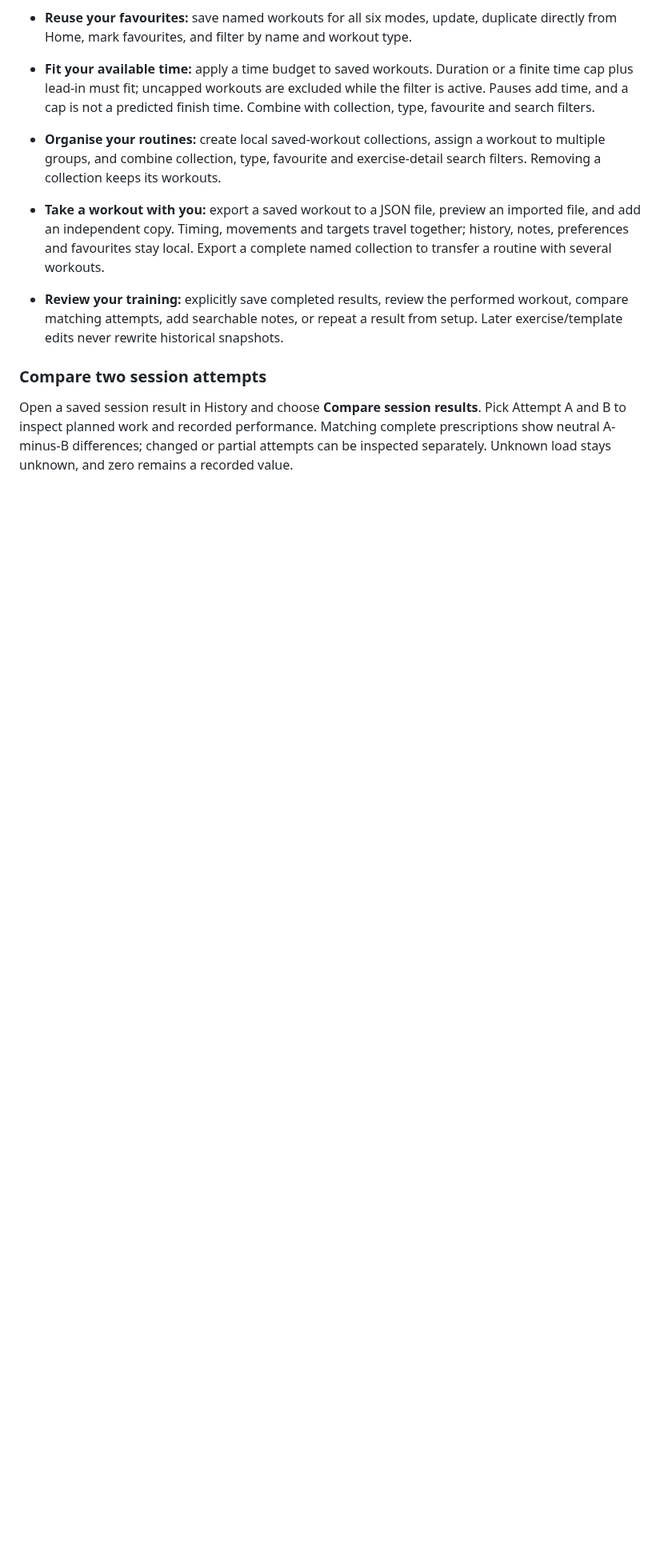
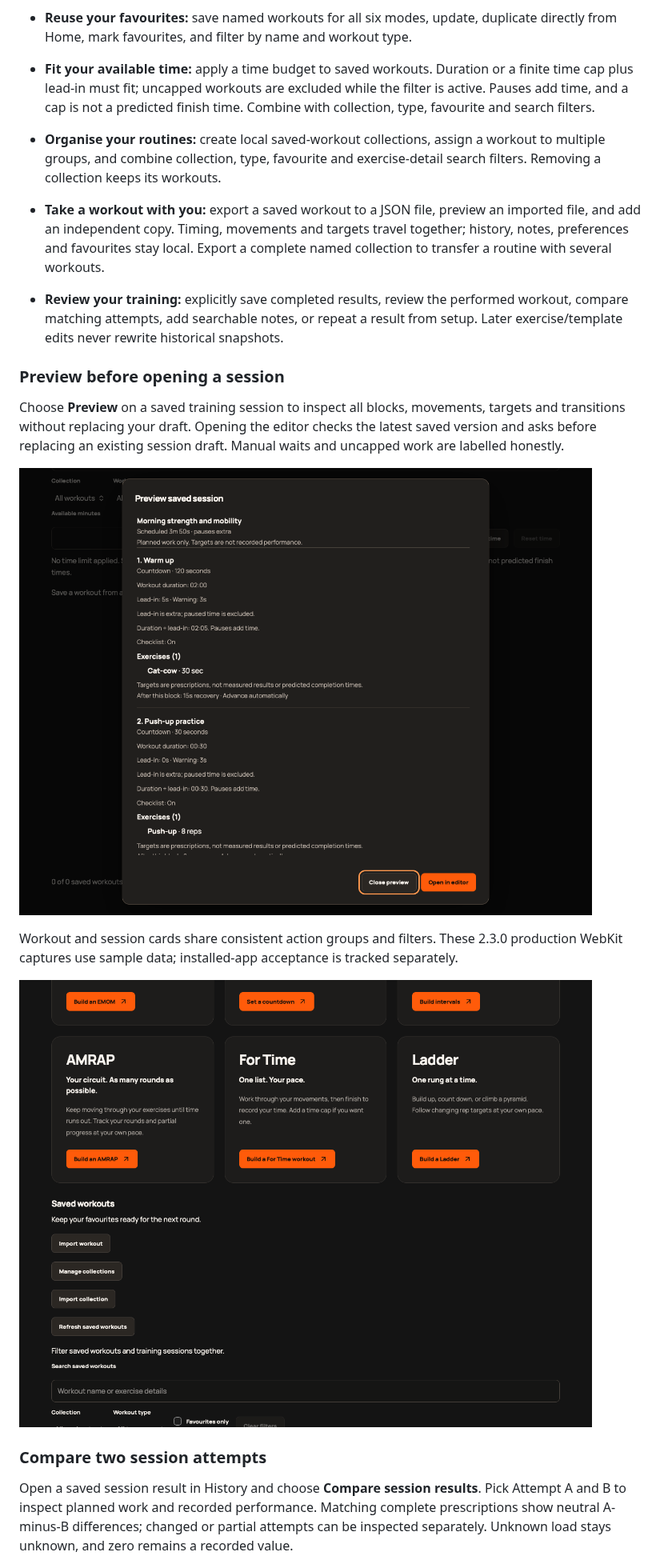
Before and after one commit to StormKiln/NextRound, a Markdown page: README.md, the part around one of its changes. Shown at 80% size. Rendered like a GitHub page; pictures changed too: docs/screenshots/session-library.png (added), docs/screenshots/session-preview.png (added); blank space fills up the shorter version.

Commit message:
docs: prepare 2.3.0 release and production usability evidence

```diff
--- a/README.md
+++ b/README.md
@@ -24,6 +24,16 @@ NextRound is an offline workout timer and planner for **Apple Silicon Macs runni
 - **Organise your routines:** create local saved-workout collections, assign a workout to multiple groups, and combine collection, type, favourite and exercise-detail search filters. Removing a collection keeps its workouts.
 - **Take a workout with you:** export a saved workout to a JSON file, preview an imported file, and add an independent copy. Timing, movements and targets travel together; history, notes, preferences and favourites stay local. Export a complete named collection to transfer a routine with several workouts.
 - **Review your training:** explicitly save completed results, review the performed workout, compare matching attempts, add searchable notes, or repeat a result from setup. Later exercise/template edits never rewrite historical snapshots.
+
+### Preview before opening a session
+
+Choose **Preview** on a saved training session to inspect all blocks, movements, targets and transitions without replacing your draft. Opening the editor checks the latest saved version and asks before replacing an existing session draft. Manual waits and uncapped work are labelled honestly.
+
+![Saved-session preview with block details and fixed actions](docs/screenshots/session-preview.png)
+
+Workout and session cards share consistent action groups and filters. These 2.3.0 production WebKit captures use sample data; installed-app acceptance is tracked separately.
+
+![Consistent saved-session actions and filter feedback](docs/screenshots/session-library.png)
 
 ### Compare two session attempts
 
```
Also changed, not shown: other parts of README.md (+2 -2 lines), docs/app-store-2.3.0.md (added, +11 -0 lines), docs/release-notes-2.3.0.md (added, +15 -0 lines), docs/ui-consistency.md (added, +30 -0 lines), docs/validation-2.3.0.md (added, +19 -0 lines), 8 other files.
